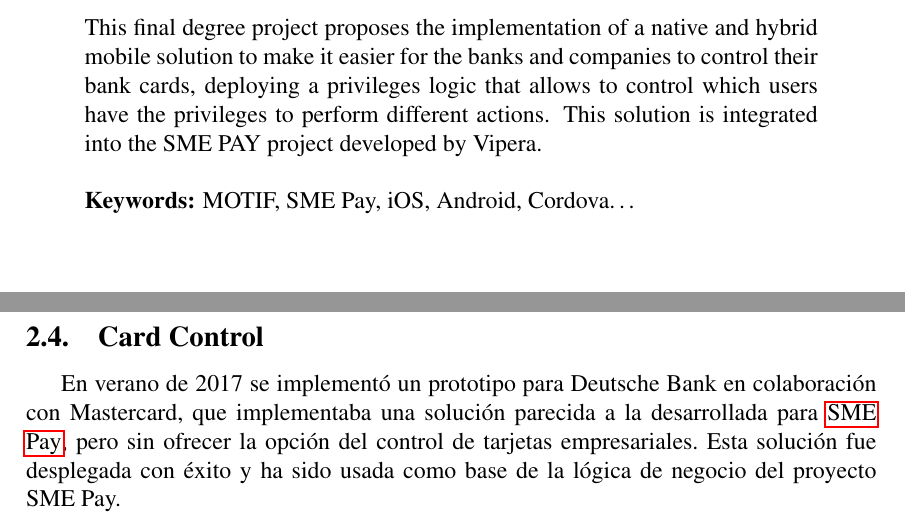
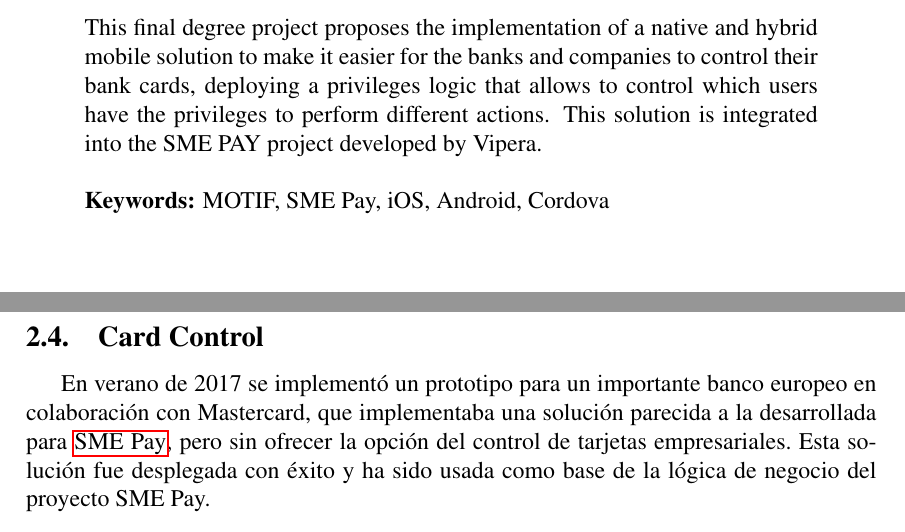
Before and after one commit to Casamatechs/TFG, a LaTeX paper (Memoria_org-mode.tex): two parts of pages 7 and 14 of 51, joined at a grey line, cut so that both start at the same text. The pictures show the PDF file Memoria_org-mode.pdf that the author committed with the source.

Commit message:
Final version - 11 Jan 2019

```diff
--- a/Memoria_org-mode.tex
+++ b/Memoria_org-mode.tex
@@ -309,7 +309,7 @@
 expuesta en este documento.
 \subsection{Card Control}
 \label{sec-2-4}
-En verano de 2017 se implementó un prototipo para Deutsche Bank en colaboración con Mastercard, que implementaba una solución parecida
+En verano de 2017 se implementó un prototipo para un importante banco europeo en colaboración con Mastercard, que implementaba una solución parecida
 a la desarrollada para \hyperref[sec:smepay]{SME Pay}, pero sin ofrecer la opción del control de tarjetas empresariales. Esta solución fue desplegada con éxito
 y ha sido usada como base de la lógica de negocio del proyecto SME Pay.
 \section{SME Pay}
```
Also changed, not shown: Memoria_org-mode.pdf, Memoria_org-mode.tex (4 more changed lines), 1 other file.
